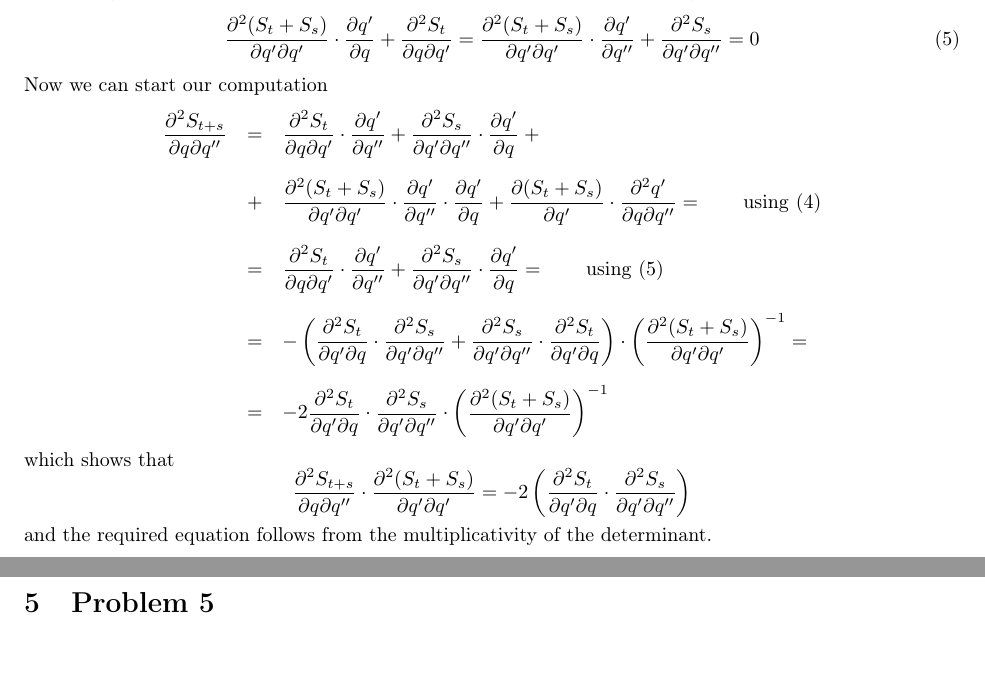
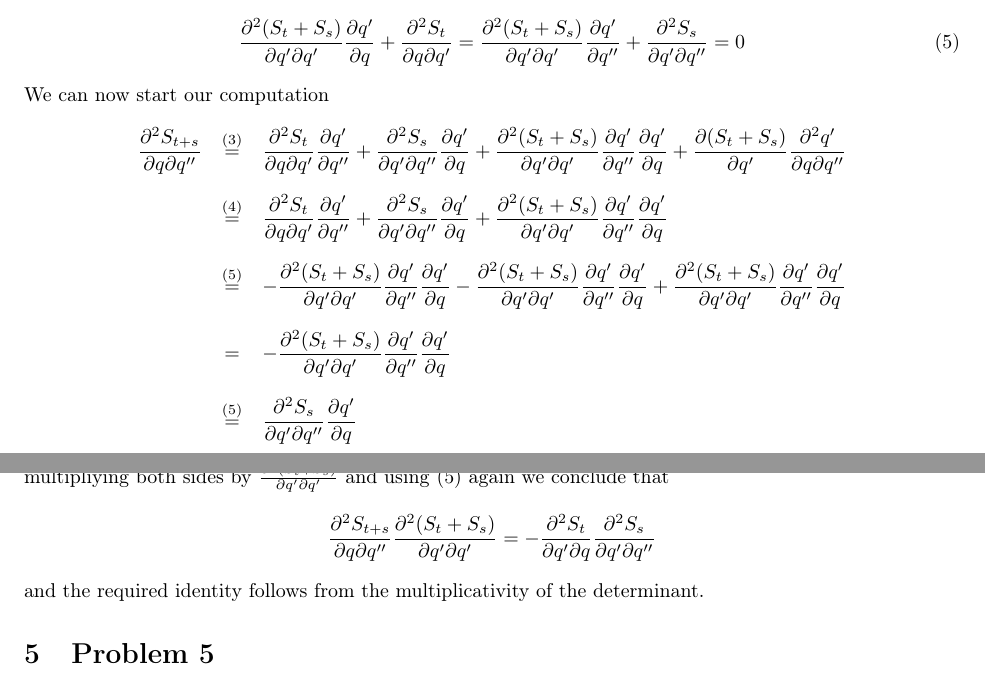
Before and after one commit to AndreaBarbon/MACQM-Exam, a LaTeX problem sheet (Exam.tex): two parts of pages 3 and 4 of 4, joined at a grey line, cut so that both start at the same text. Compiled offline with pdfLaTeX; a LaTeX package or settings file that is missing is left out.

Commit message:
Es 4 sistemato

```diff
--- a/Exam.tex
+++ b/Exam.tex
@@ -206,19 +203,20 @@ from which, since $S_{t+s}$ does not depend on $q'$, we deduce
 \end{equation}
 and taking the derivatices of such identity with respect to $q$ and $q''$ we also get
 \begin{equation}\label{3}
-	\DD{(S_{t}+S_{s})}{q'}{q'}\cdot\D{q'}{q} + \DD{S_t}{q}{q'} = \DD{(S_{t}+S_{s})}{q'}{q'}\cdot\D{q'}{q''} + \DD{S_s}{q'}{q''} = 0
+	\DD{(S_{t}+S_{s})}{q'}{q'}\D{q'}{q} + \DD{S_t}{q}{q'} = \DD{(S_{t}+S_{s})}{q'}{q'}\D{q'}{q''} + \DD{S_s}{q'}{q''} = 0
 \end{equation}
-Now we can start our computation
+We can now start our computation
 \begin{eqnarray*}
-	\DD{S_{t+s}}{q}{q''} &=& \DD{S_{t}}{q}{q'}\cdot\D{q'}{q''} + \DD{S_{s}}{q'}{q''}\cdot\D{q'}{q} + \\\\
-	&+& \DD{(S_t+S_s)}{q'}{q'}\cdot\D{q'}{q''}\cdot\D{q'}{q} + \D{(S_t+S_s)}{q'}\cdot\DD{q'}{q}{q''} = \qquad \text{using \eqref{2}} \\\\
-	&=& \DD{S_{t}}{q}{q'}\cdot\D{q'}{q''} + \DD{S_{s}}{q'}{q''}\cdot\D{q'}{q} = \qquad \text{using \eqref{3}} \\\\
-	&=& -\left(\DD{S_t}{q'}{q}\cdot\DD{S_s}{q'}{q''} + \DD{S_s}{q'}{q''}\cdot\DD{S_t}{q'}{q}\right) \cdot \left( \DD{(S_{t}+S_{s})}{q'}{q'} \right)^{-1} = \\\\
-	&=& -2 \DD{S_t}{q'}{q}\cdot\DD{S_s}{q'}{q''} \cdot \left( \DD{(S_{t}+S_{s})}{q'}{q'} \right)^{-1}
+	\DD{S_{t+s}}{q}{q''}
+	&\overset{\eqref{1}}=& \DD{S_{t}}{q}{q'}\D{q'}{q''} + \DD{S_{s}}{q'}{q''}\D{q'}{q} + \DD{(S_t+S_s)}{q'}{q'}\D{q'}{q''}\D{q'}{q} + \D{(S_t+S_s)}{q'}\DD{q'}{q}{q''} \\\\
+	&\overset{\eqref{2}}=& \DD{S_{t}}{q}{q'}\D{q'}{q''} + \DD{S_{s}}{q'}{q''}\D{q'}{q} + \DD{(S_t+S_s)}{q'}{q'}\D{q'}{q''}\D{q'}{q} \\\\
+	&\overset{\eqref{3}}=& -\DD{(S_t+S_s)}{q'}{q'}\D{q'}{q''}\D{q'}{q} -\DD{(S_t+S_s)}{q'}{q'}\D{q'}{q''}\D{q'}{q} + \DD{(S_t+S_s)}{q'}{q'}\D{q'}{q''}\D{q'}{q} \\\\
+	&=& -\DD{(S_t+S_s)}{q'}{q'}\D{q'}{q''}\D{q'}{q} \\\\
+	&\overset{\eqref{3}}=& \DD{S_s}{q'}{q''}\D{q'}{q} \\\\
 \end{eqnarray*}
-which shows that
-$$ \DD{S_{t+s}}{q}{q''}\cdot\DD{(S_{t}+S_{s})}{q'}{q'} = -2\left(\DD{S_t}{q'}{q}\cdot\DD{S_s}{q'}{q''}\right) $$
-and the required equation follows from the multiplicativity of the determinant.
+multipliying both sides by $\DD{(S_{t}+S_{s})}{q'}{q'}$ and using \eqref{3} again we conclude that
+$$ \DD{S_{t+s}}{q}{q''}\DD{(S_{t}+S_{s})}{q'}{q'} = -\DD{S_t}{q'}{q}\DD{S_s}{q'}{q''} $$
+and the required identity follows from the multiplicativity of the determinant.
 
 \section{Problem 5}
 
```
Also changed, not shown: Exam.pdf, Exam.tex (3 more changed lines), 2 other files.
